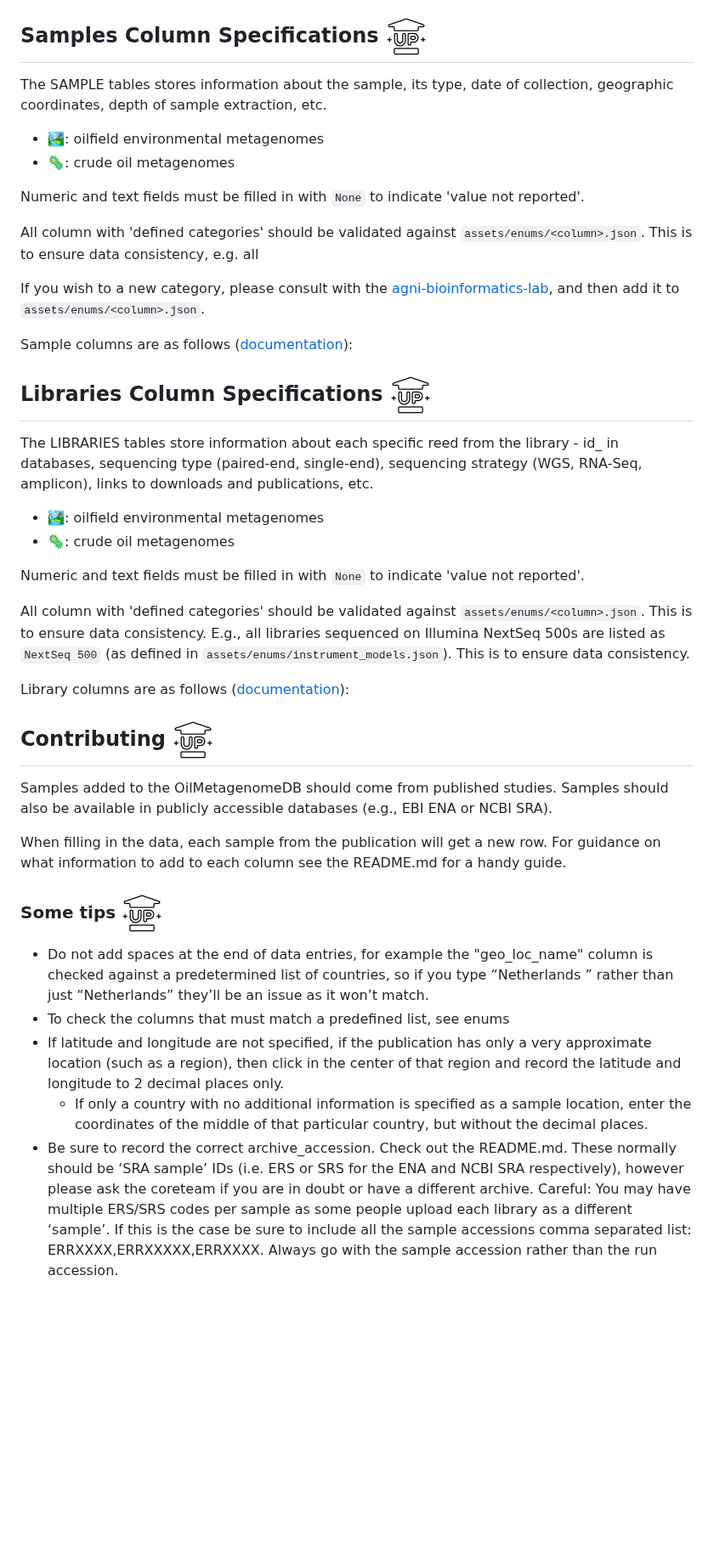
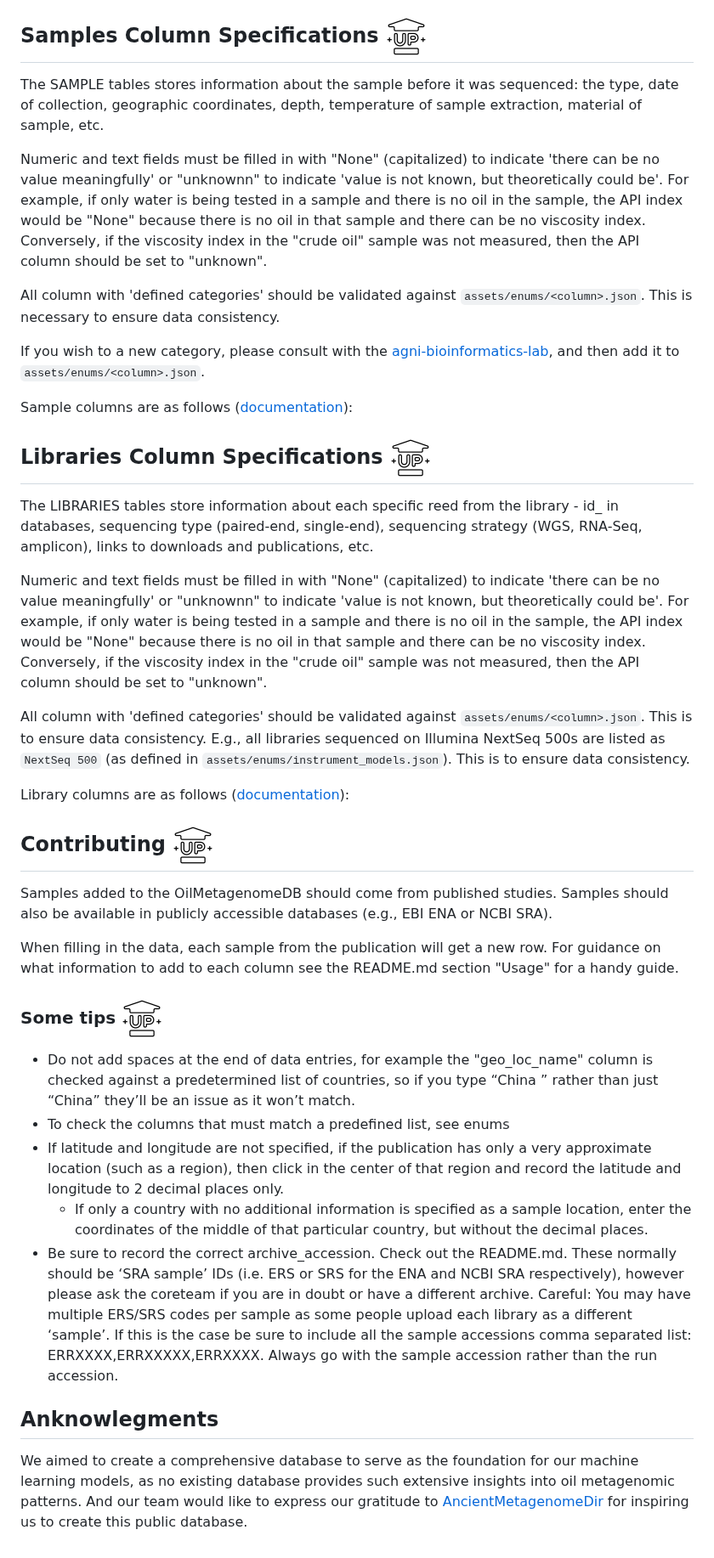
Before and after one commit to vlngf/OilMetagenomesDB, a Markdown page: README.md, the part around one of its changes. Shown at 85% size. GitHub-like rendering; blank space fills up the shorter version.

Commit message:
Update README.md
add anknowlegments and description

```diff
--- a/README.md
+++ b/README.md
@@ -45,15 +46,12 @@ If you find dataset validation errors or think of a new dataset validation, then
 <span id="samples-column-specifications"></span>
 ## Samples Column Specifications [![Up](assets/image/git_img_up.png)](#top)
 
-The SAMPLE tables stores information about the sample, its type, date of collection, geographic coordinates, depth of sample extraction, etc.
+The SAMPLE tables stores information about the sample before it was sequenced: the type, date of collection, geographic coordinates, depth, temperature of sample extraction, material of sample, etc.
 
-- 🏞: oilfield environmental metagenomes
-- 🦠: crude oil metagenomes
-
-Numeric and text fields must be filled in with `None` to indicate 'value not reported'.
+Numeric and text fields must be filled in with "None" (capitalized) to indicate 'there can be no value meaningfully' or "unknownn" to indicate 'value is not known, but theoretically could be'. For example, if only water is being tested in a sample and there is no oil in the sample, the API index would be "None" because there is no oil in that sample and there can be no viscosity index. Conversely, if the viscosity index in the "crude oil" sample was not measured, then the API column should be set to "unknown".
 
 All column with 'defined categories' should be validated against
-`assets/enums/<column>.json`. This is to ensure data consistency, e.g. all
+`assets/enums/<column>.json`. This is necessary to ensure data consistency.
 
 If you wish to a new category, please consult with the [agni-bioinformatics-lab](https://github.com/agni-bioinformatics-lab), and then add it to `assets/enums/<column>.json`.
 
@@ -63,10 +61,7 @@ Sample columns are as follows ([documentation](https://github.com/agni-bioinform
 ## Libraries Column Specifications [![Up](assets/image/git_img_up.png)](#top)
   The LIBRARIES tables store information about each specific reed from the library - id_ in databases, sequencing type (paired-end, single-end), sequencing strategy (WGS, RNA-Seq, amplicon), links to downloads and publications, etc.
 
-- 🏞: oilfield environmental metagenomes
-- 🦠: crude oil metagenomes
-
-Numeric and text fields must be filled in with `None` to indicate 'value not reported'.
+Numeric and text fields must be filled in with "None" (capitalized) to indicate 'there can be no value meaningfully' or "unknownn" to indicate 'value is not known, but theoretically could be'. For example, if only water is being tested in a sample and there is no oil in the sample, the API index would be "None" because there is no oil in that sample and there can be no viscosity index. Conversely, if the viscosity index in the "crude oil" sample was not measured, then the API column should be set to "unknown".
 
 All column with 'defined categories' should be validated against
 `assets/enums/<column>.json`. This is to ensure data consistency. E.g., all
@@ -80,12 +75,15 @@ Library columns are as follows ([documentation](https://github.com/agni-bioinfor
 ## Contributing [![Up](assets/image/git_img_up.png)](#top)
 Samples added to the OilMetagenomeDB should come from published studies. Samples should also be available in publicly accessible databases (e.g., EBI ENA or NCBI SRA).
 
-When filling in the data, each sample from the publication will get a new row. For guidance on what information to add to each column see the README.md for a handy guide.
+When filling in the data, each sample from the publication will get a new row. For guidance on what information to add to each column see the README.md section "Usage" for a handy guide.
 
 <span id="some-tips"></span>
 ### Some tips [![Up](assets/image/git_img_up.png)](#top)
-* Do not add spaces at the end of data entries, for example the "geo_loc_name" column is checked against a predetermined list of countries, so if you type “Netherlands ” rather than just “Netherlands” they’ll be an issue as it won’t match.
+* Do not add spaces at the end of data entries, for example the "geo_loc_name" column is checked against a predetermined list of countries, so if you type “China ” rather than just “China” they’ll be an issue as it won’t match.
 * To check the columns that must match a predefined list, see enums
 * If latitude and longitude are not specified, if the publication has only a very approximate location (such as a region), then click in the center of that region and record the latitude and longitude to 2 decimal places only.
   * If only a country with no additional information is specified as a sample location, enter the coordinates of the middle of that particular country, but without the decimal places.
 * Be sure to record the correct archive_accession. Check out the README.md. These normally should be ‘SRA sample’ IDs (i.e. ERS or SRS for the ENA and NCBI SRA respectively), however please ask the coreteam if you are in doubt or have a different archive. Careful: You may have multiple ERS/SRS codes per sample as some people upload each library as a different ‘sample’. If this is the case be sure to include all the sample accessions comma separated list: ERRXXXX,ERRXXXXX,ERRXXXX. Always go with the sample accession rather than the run accession.
+
+## Anknowlegments
+ We aimed to create a comprehensive database to serve as the foundation for our machine learning models, as no existing database provides such extensive insights into oil metagenomic patterns. And our team would like to express our gratitude to [AncientMetagenomeDir](http://www.spaam-community.org/AncientMetagenomeDir/) for inspiring us to create this public database.
```
Also changed, not shown: other parts of README.md (+2 -1 lines).
